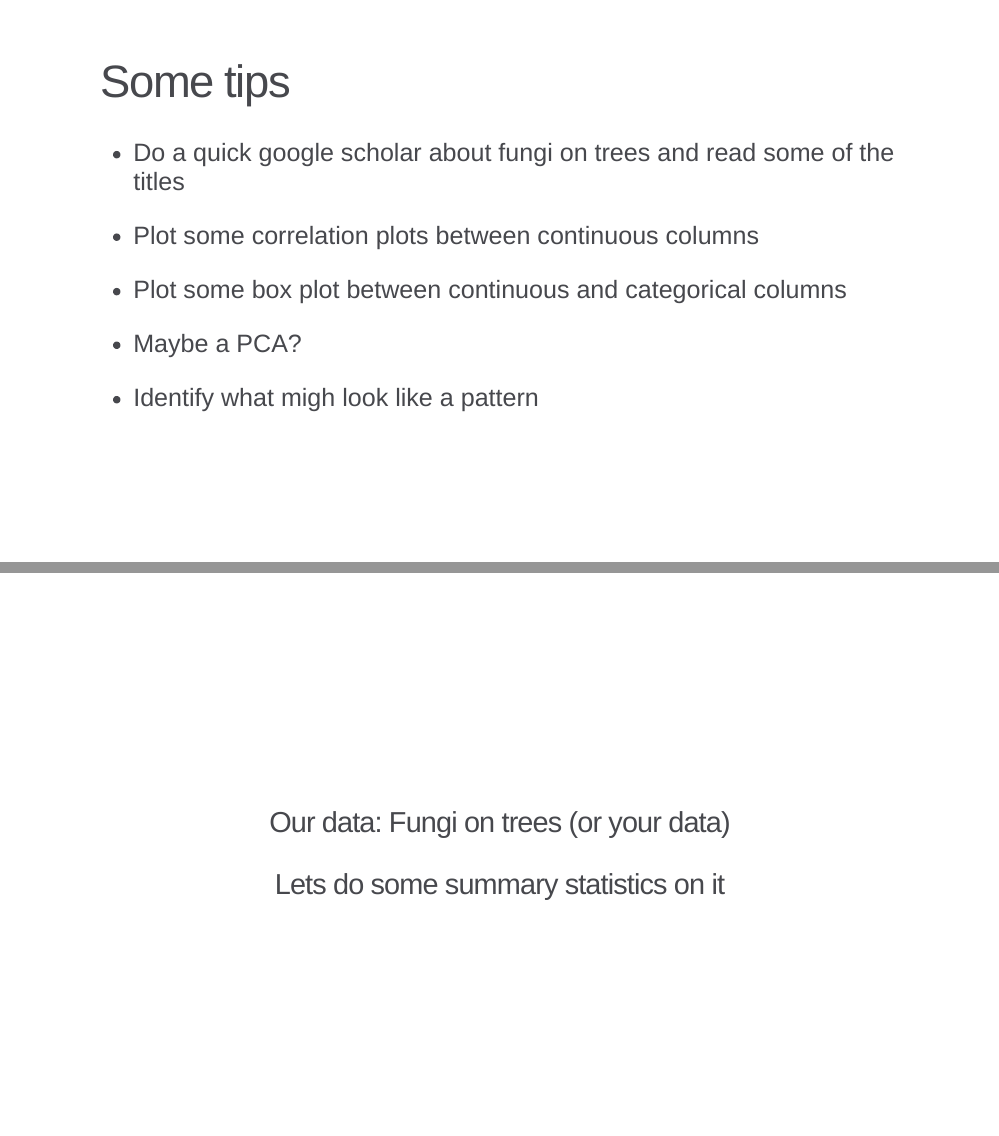
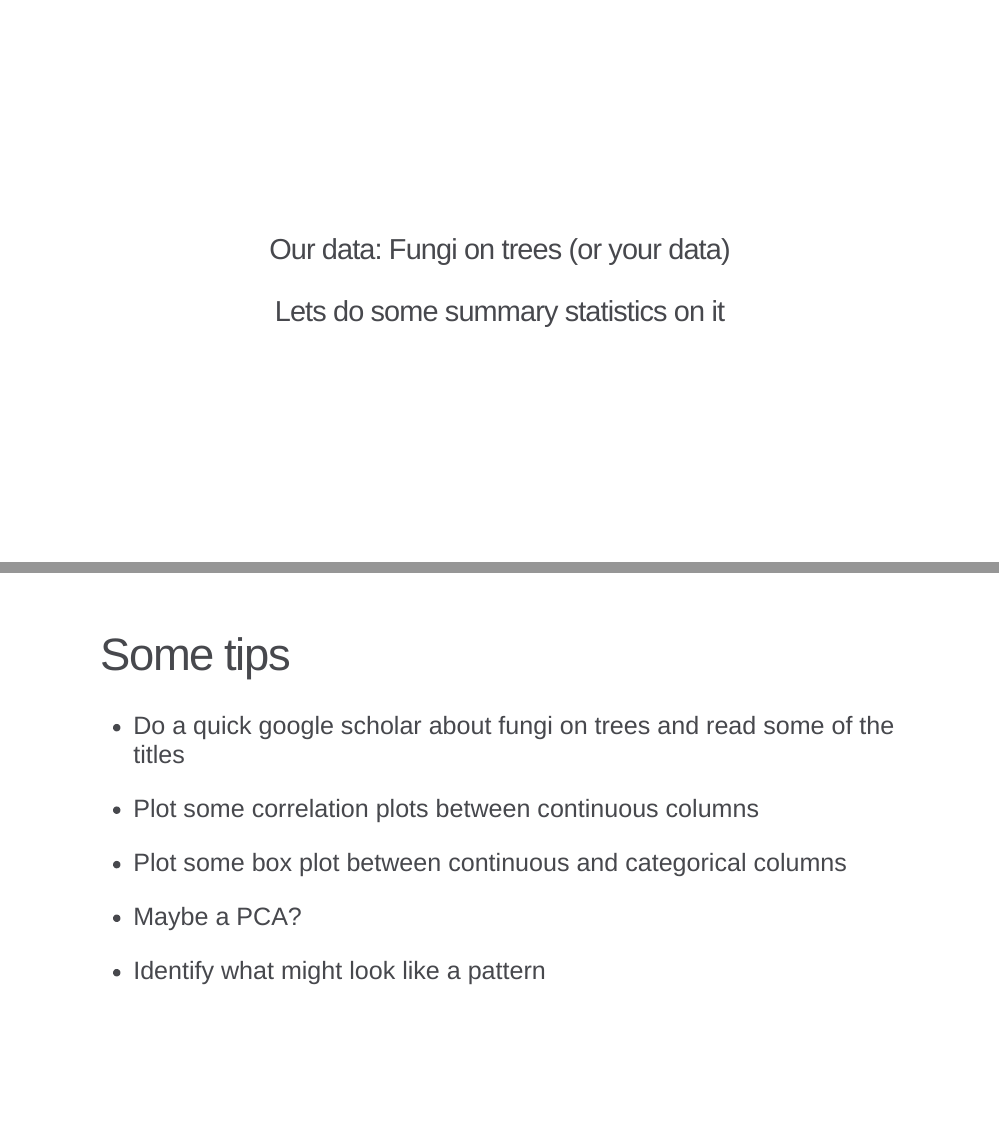
Before and after one commit to globedatasci-ku/harnessing_the_power_of_data, an R Markdown document (Hypothesis_testing/Hypothesis_testing_in_R.Rmd): pages 11 and 12 of 19 before the commit and pages 11 and 12 of 20 after it, joined at a grey line. The pictures show the slides in the output file Hypothesis_testing/Hypothesis_testing_in_R.html that the author committed with the source; the slides are laid out offline by our stand-in for remark.js, each with all of its steps uncovered, in fonts that may differ from those the slides ask for, and without slide numbers, shadows or browser add-ons.

Commit message:
Small update

```diff
--- a/Hypothesis_testing/Hypothesis_testing_in_R.Rmd
+++ b/Hypothesis_testing/Hypothesis_testing_in_R.Rmd
@@ -80,7 +80,13 @@ class: center, middle, inverse
 # We will look at the data and come up with questions
 
 ---
+class: center, middle
 
+### Our data: Fungi on trees (or your data)
+
+### Lets do some summary statistics on it
+
+---
 # Some tips
 
 * Do a quick google scholar about fungi on trees and read some of the titles
@@ -91,7 +97,7 @@ class: center, middle, inverse
 
 * Maybe a PCA?
 
-* Identify what migh look like a pattern
+* Identify what might look like a pattern
 
 ---
 class: center, middle
```
Also changed, not shown: Hypothesis_testing/Hypothesis_testing_in_R.html.
